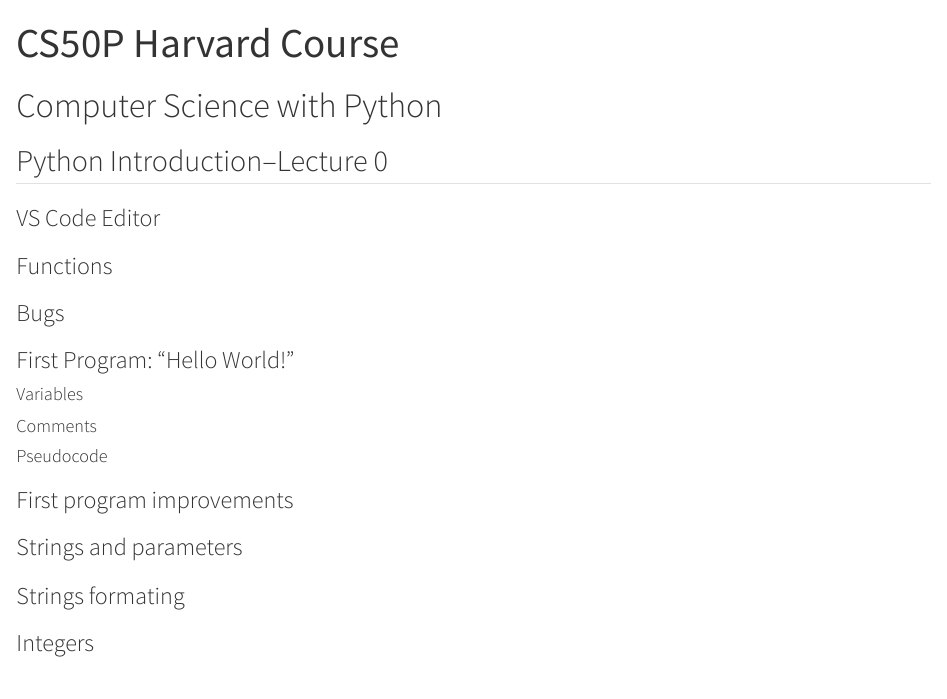
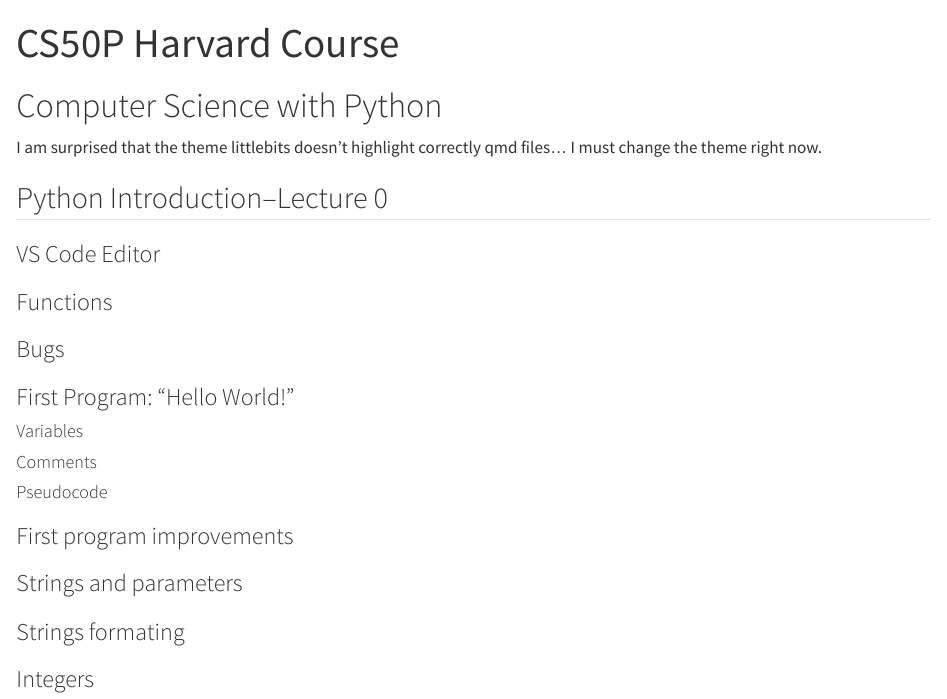
Before and after one commit to daacosta/CS50P, a Quarto document (CS50P.qmd): the page in a window 1100 px wide, from its top. Rendered offline with R 4.5, knitr and Pandoc in place of Quarto, with nearby package versions.

Commit message:
Just using the right VS Code theme

```diff
--- a/CS50P.qmd
+++ b/CS50P.qmd
@@ -4,6 +4,8 @@
 ---
 
 # Computer Science with Python
+
+I am surprised that the theme littlebits doesn't highlight correctly qmd files... I must change the theme right now.
 
 ## Python Introduction--Lecture 0
 
```
